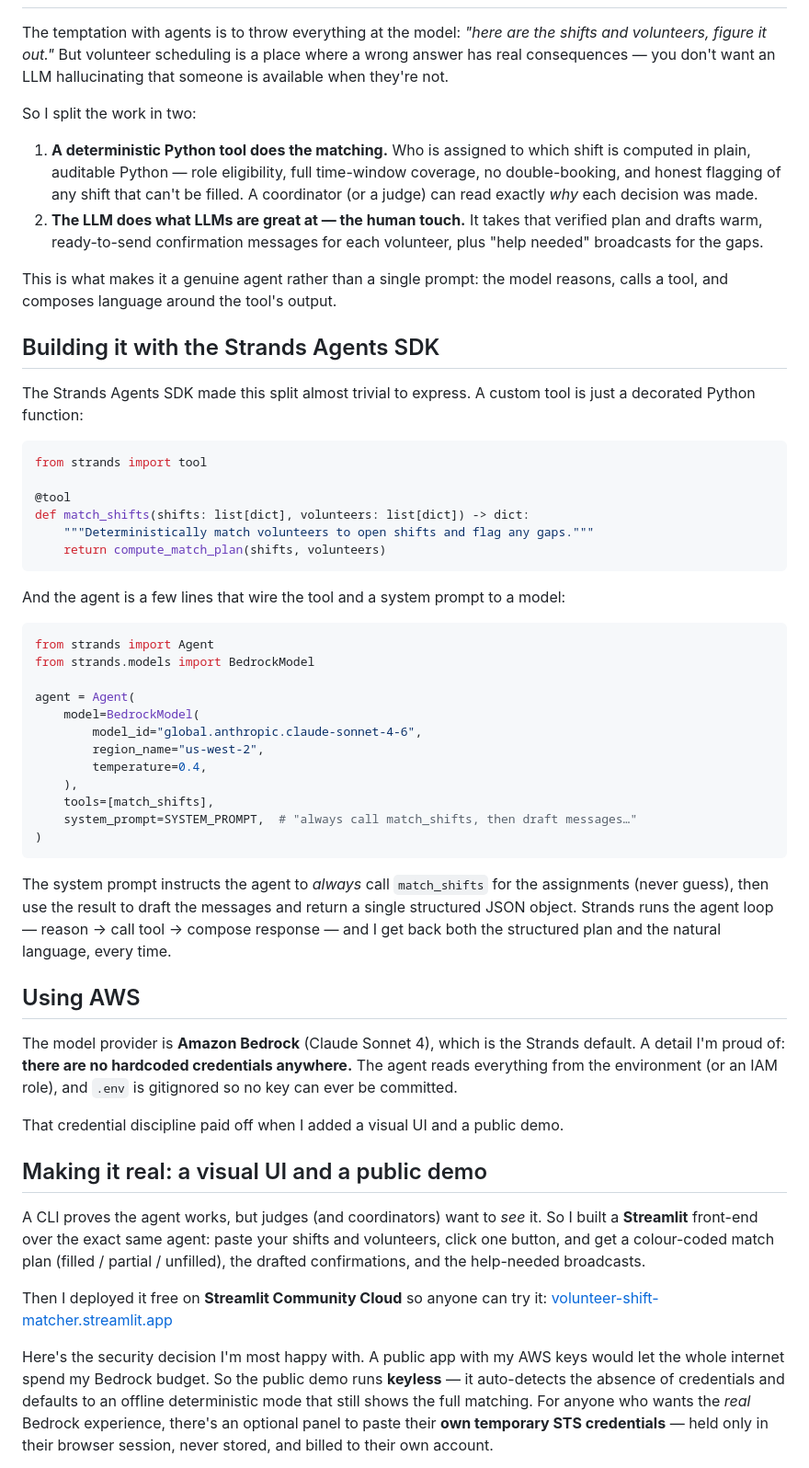
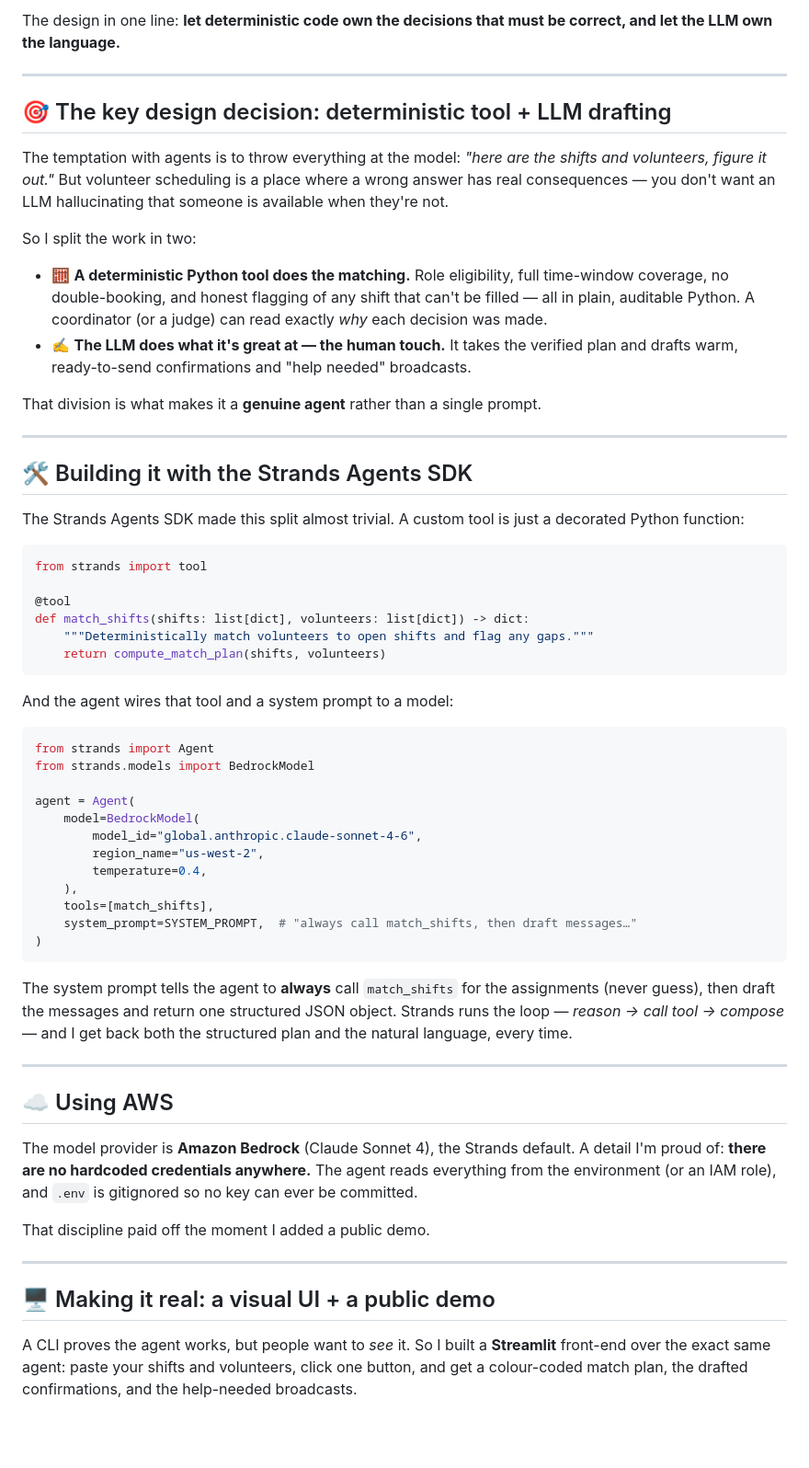
Before and after one commit to MakendranG/volunteer-shift-matcher, a Markdown page: BUILDER_ARTICLE.md, the part around one of its changes. Shown at 92% size. GitHub-like rendering; blank space fills up the shorter version.

````diff
--- a/BUILDER_ARTICLE.md
+++ b/BUILDER_ARTICLE.md
@@ -45,16 +78,23 @@ Everything I built traces back to that sentence.
+The design in one line: **let deterministic code own the decisions that must be correct, and let the LLM own the language.**
+
+---
+
+## 🎯 The key design decision: deterministic tool + LLM drafting
 
 The temptation with agents is to throw everything at the model: *"here are the shifts and volunteers, figure it out."* But volunteer scheduling is a place where a wrong answer has real consequences — you don't want an LLM hallucinating that someone is available when they're not.
 
 So I split the work in two:
 
-1. **A deterministic Python tool does the matching.** Who is assigned to which shift is computed in plain, auditable Python — role eligibility, full time-window coverage, no double-booking, and honest flagging of any shift that can't be filled. A coordinator (or a judge) can read exactly *why* each decision was made.
-2. **The LLM does what LLMs are great at — the human touch.** It takes that verified plan and drafts warm, ready-to-send confirmation messages for each volunteer, plus "help needed" broadcasts for the gaps.
+- 🧮 **A deterministic Python tool does the matching.** Role eligibility, full time-window coverage, no double-booking, and honest flagging of any shift that can't be filled — all in plain, auditable Python. A coordinator (or a judge) can read exactly *why* each decision was made.
+- ✍️ **The LLM does what it's great at — the human touch.** It takes the verified plan and drafts warm, ready-to-send confirmations and "help needed" broadcasts.
 
-This is what makes it a genuine agent rather than a single prompt: the model reasons, calls a tool, and composes language around the tool's output.
+That division is what makes it a **genuine agent** rather than a single prompt.
 
-## Building it with the Strands Agents SDK
+---
 
-The Strands Agents SDK made this split almost trivial to express. A custom tool is just a decorated Python function:
+## 🛠️ Building it with the Strands Agents SDK
+
+The Strands Agents SDK made this split almost trivial. A custom tool is just a decorated Python function:
 
 ```python
 from strands import tool
@@ -65,7 +105,7 @@ def match_shifts(shifts: list[dict], volunteers: list[dict]) -> dict:
     return compute_match_plan(shifts, volunteers)
 ```
 
-And the agent is a few lines that wire the tool and a system prompt to a model:
+And the agent wires that tool and a system prompt to a model:
 
 ```python
 from strands import Agent
@@ -82,19 +122,19 @@ agent = Agent(
 )
 ```
 
-The system prompt instructs the agent to *always* call `match_shifts` for the assignments (never guess), then use the result to draft the messages and return a single structured JSON object. Strands runs the agent loop — reason → call tool → compose response — and I get back both the structured plan and the natural language, every time.
+The system prompt tells the agent to **always** call `match_shifts` for the assignments (never guess), then draft the messages and return one structured JSON object. Strands runs the loop — *reason → call tool → compose* — and I get back both the structured plan and the natural language, every time.
 
-## Using AWS
+---
 
-The model provider is **Amazon Bedrock** (Claude Sonnet 4), which is the Strands default. A detail I'm proud of: **there are no hardcoded credentials anywhere.** The agent reads everything from the environment (or an IAM role), and `.env` is gitignored so no key can ever be committed.
+## ☁️ Using AWS
 
-That credential discipline paid off when I added a visual UI and a public demo.
+The model provider is **Amazon Bedrock** (Claude Sonnet 4), the Strands default. A detail I'm proud of: **there are no hardcoded credentials anywhere.** The agent reads everything from the environment (or an IAM role), and `.env` is gitignored so no key can ever be committed.
 
-## Making it real: a visual UI and a public demo
+That discipline paid off the moment I added a public demo.
 
-A CLI proves the agent works, but judges (and coordinators) want to *see* it. So I built a **Streamlit** front-end over the exact same agent: paste your shifts and volunteers, click one button, and get a colour-coded match plan (filled / partial / unfilled), the drafted confirmations, and the help-needed broadcasts.
+---
 
-Then I deployed it free on **Streamlit Community Cloud** so anyone can try it: [volunteer-shift-matcher.streamlit.app](https://volunteer-shift-matcher.streamlit.app/)
+## 🖥️ Making it real: a visual UI + a public demo
 
-Here's the security decision I'm most happy with. A public app with my AWS keys would let the whole internet spend my Bedrock budget. So the public demo runs **keyless** — it auto-detects the absence of credentials and defaults to an offline deterministic mode that still shows the full matching. For anyone who wants the *real* Bedrock experience, there's an optional panel to paste their **own temporary STS credentials** — held only in their browser session, never stored, and billed to their own account.
+A CLI proves the agent works, but people want to *see* it. So I built a **Streamlit** front-end over the exact same agent: paste your shifts and volunteers, click one button, and get a colour-coded match plan, the drafted confirmations, and the help-needed broadcasts.
 
````
Also changed, not shown: other parts of BUILDER_ARTICLE.md (+78 -29 lines).
